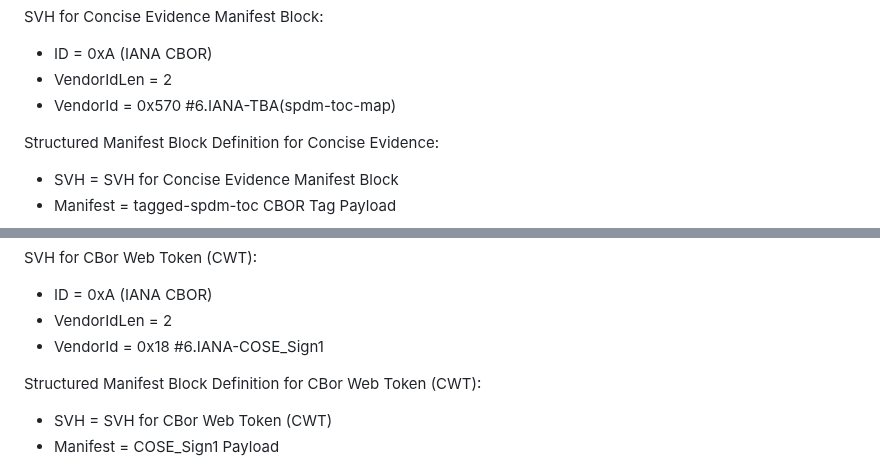
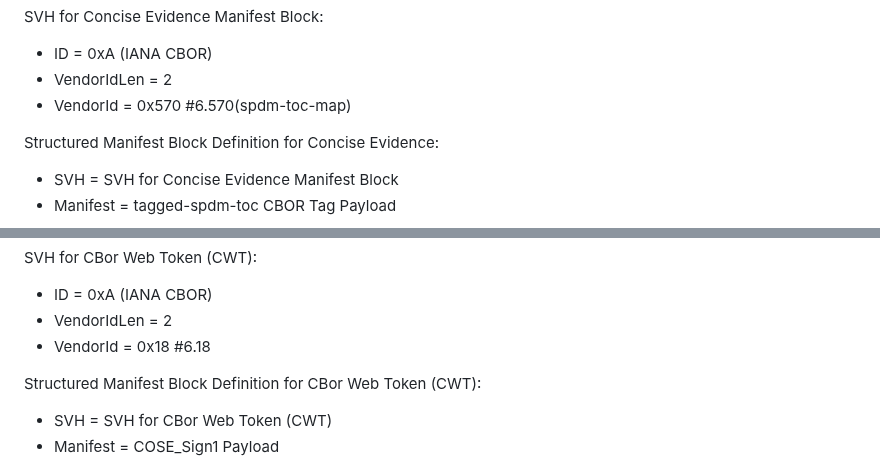
Before and after one commit to ietf-rats-wg/draft-ietf-rats-evidence-trans, a Markdown page: draft-smith-rats-evidence-trans.md, 2 parts joined by grey strips. Drawn GitHub-style.

Commit message:
Fix Review

```diff
--- a/draft-smith-rats-evidence-trans.md
+++ b/draft-smith-rats-evidence-trans.md
@@ -476,7 +476,7 @@ SVH for Concise Evidence Manifest Block:
 
 - ID          = 0xA (IANA CBOR)
 - VendorIdLen = 2
-- VendorId    = 0x570 #6.IANA-TBA(spdm-toc-map)
+- VendorId    = 0x570 #6.570(spdm-toc-map)
 
 Structured Manifest Block Definition for Concise Evidence:
 
@@ -501,7 +501,7 @@ SVH for CBor Web Token (CWT):
 
 - ID          = 0xA (IANA CBOR)
 - VendorIdLen = 2
-- VendorId    = 0x18 #6.IANA-COSE_Sign1
+- VendorId    = 0x18 #6.18
 
 Structured Manifest Block Definition for CBor Web Token (CWT):
 
```
